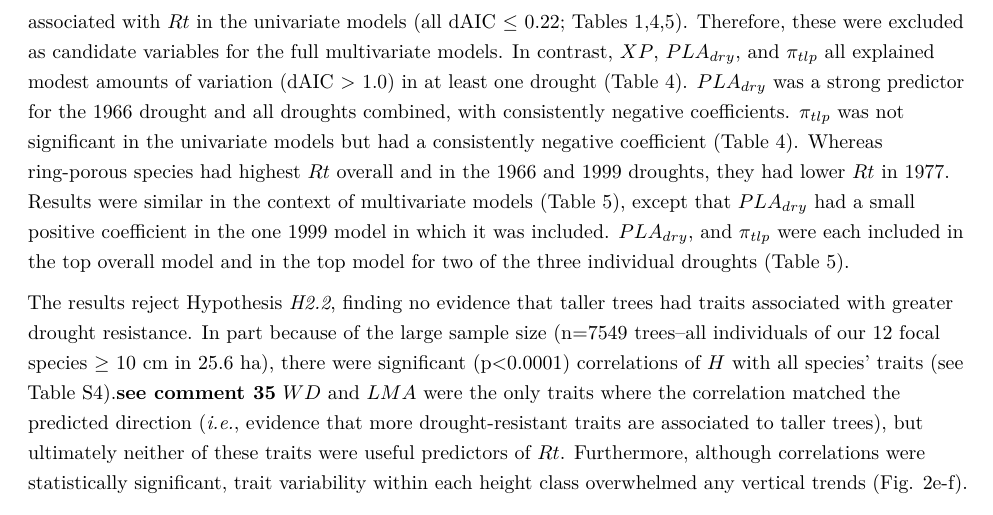
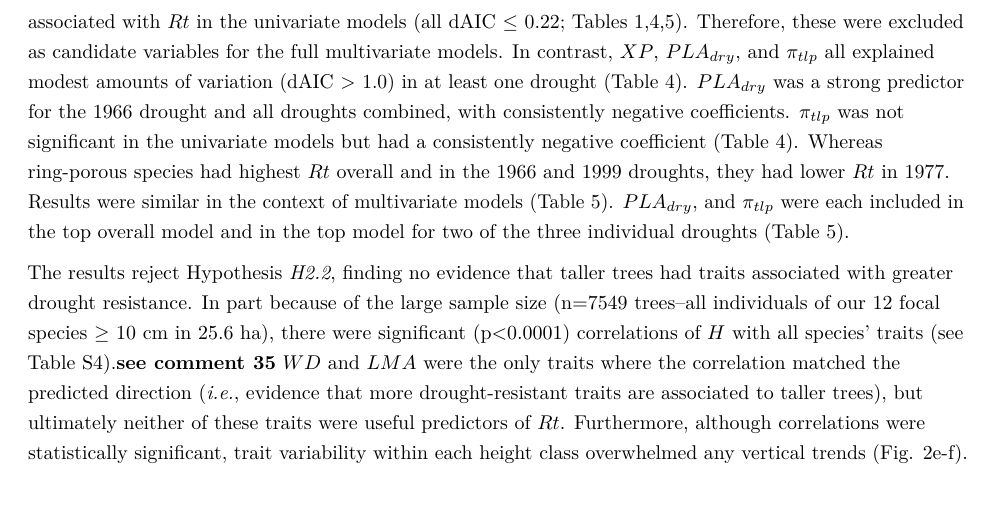
Before and after one commit to SCBI-ForestGEO/McGregor_climate-sensitivity-variation, an R Markdown document (manuscript/climate_sensitivity_draft.Rmd): part of page 10 of 21, cut so that both start at the same text. The pictures show the output file manuscript/climate_sensitivity_draft.pdf that the author committed with the source.

Commit message:
update related to issue #70

```diff
--- a/manuscript/climate_sensitivity_draft.Rmd
+++ b/manuscript/climate_sensitivity_draft.Rmd
@@ -187,7 +187,7 @@ Resistance was negatively correlated with $ln[TWI]$ (Tables 4-5), negating the h
 
 *Species' traits, height, and drought resistance*
 
-Our results partially support Hypothesis *H2.1*, where species' hydraulic traits --$XP$, $PLA_{dry}$, and $\pi_{tlp}$--were sometimes useful in explaining variation in drought responses, whereas $LMA$ and $WD$ never significantly associated with $Rt$ in the univariate models (all dAIC $\le$ 0.22; Tables 1,4,5). Therefore, these were excluded as candidate variables for the full multivariate models. In contrast, $XP$, $PLA_{dry}$, and $\pi_{tlp}$ all explained modest amounts of variation (dAIC > 1.0) in at least one drought (Table 4). $PLA_{dry}$ was a strong predictor for the 1966 drought and all droughts combined, with consistently negative coefficients. $\pi_{tlp}$ was not significant in the univariate models but had a consistently negative coefficient (Table 4). Whereas ring-porous species had highest $Rt$ overall and in the 1966 and 1999 droughts, they had lower $Rt$ in 1977. Results were similar in the context of multivariate models (Table 5), except that $PLA_{dry}$ had a small positive coefficient in the one 1999 model in which it was included. $PLA_{dry}$, and $\pi_{tlp}$ were each included in the top overall model and in the top model for two of the three individual droughts (Table 5).
+Our results partially support Hypothesis *H2.1*, where species' hydraulic traits --$XP$, $PLA_{dry}$, and $\pi_{tlp}$--were sometimes useful in explaining variation in drought responses, whereas $LMA$ and $WD$ never significantly associated with $Rt$ in the univariate models (all dAIC $\le$ 0.22; Tables 1,4,5). Therefore, these were excluded as candidate variables for the full multivariate models. In contrast, $XP$, $PLA_{dry}$, and $\pi_{tlp}$ all explained modest amounts of variation (dAIC > 1.0) in at least one drought (Table 4). $PLA_{dry}$ was a strong predictor for the 1966 drought and all droughts combined, with consistently negative coefficients. $\pi_{tlp}$ was not significant in the univariate models but had a consistently negative coefficient (Table 4). Whereas ring-porous species had highest $Rt$ overall and in the 1966 and 1999 droughts, they had lower $Rt$ in 1977. Results were similar in the context of multivariate models (Table 5). $PLA_{dry}$, and $\pi_{tlp}$ were each included in the top overall model and in the top model for two of the three individual droughts (Table 5).
 
 The results reject Hypothesis *H2.2*, finding no evidence that taller trees had traits associated with greater drought resistance. In part because of the large sample size (n=7549 trees--all individuals of our 12 focal species $\ge$ 10 cm in 25.6 ha), there were significant (p<0.0001) correlations of $H$ with all species' traits (see Table S4).**see comment 35** $WD$ and $LMA$ were the only traits where the correlation matched the predicted direction (*i.e.*, evidence that more drought-resistant traits are associated to taller trees), but ultimately neither of these traits were useful predictors of $Rt$. Furthermore, although correlations were statistically significant, trait variability within each height class overwhelmed any vertical trends (Fig. 2e-f).
 
```
Also changed, not shown: manuscript/climate_sensitivity_draft.pdf, 1 other file.
